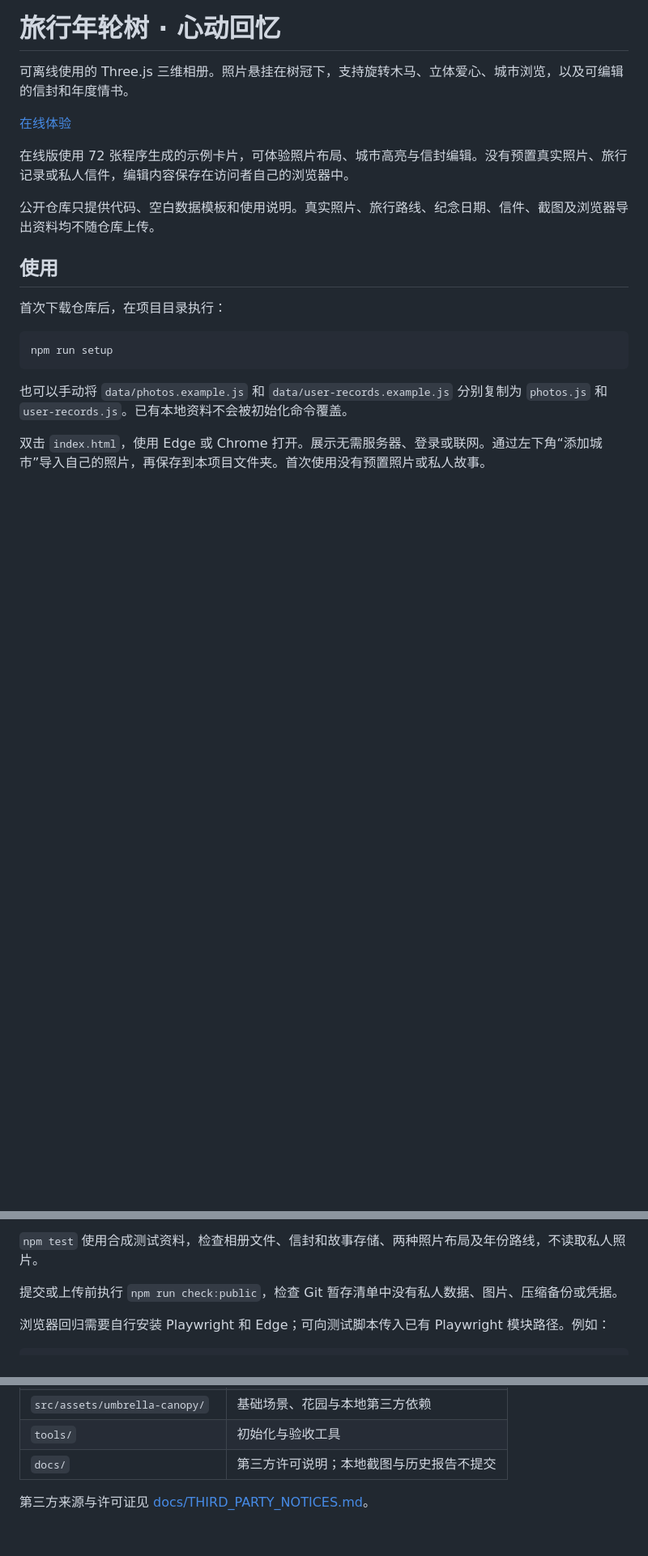
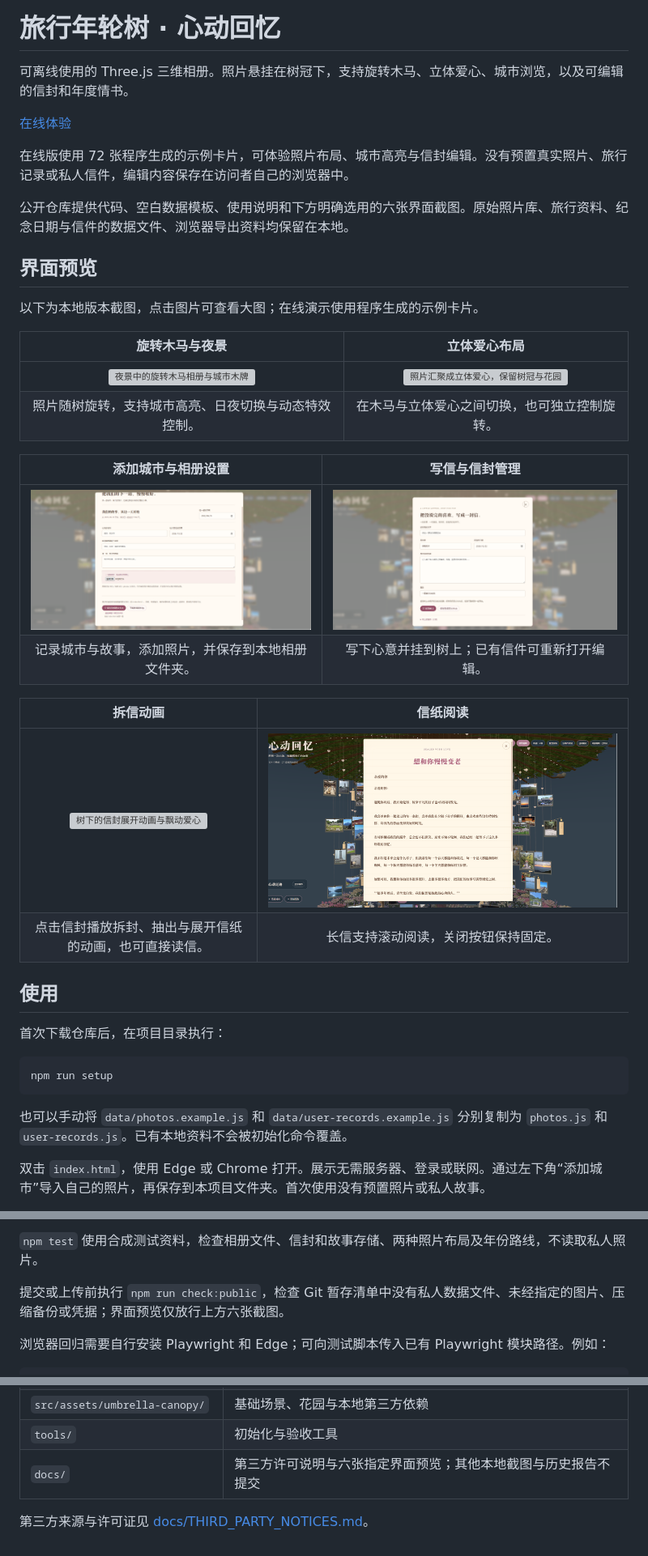
Before and after one commit to zwxll/travel-memory-tree, a Markdown page: README.md, 3 parts joined by grey strips. Shown at 81% size. Rendered like a GitHub page; pictures changed too: docs/previews/city-editor.png (added), docs/previews/envelope-editor.png (added), docs/previews/letter-reader.png (added); blank space fills up the shorter version; grey boxes are pictures that could not be loaded.

Commit message:
Add six selected interface screenshots to README

```diff
--- a/README.md
+++ b/README.md
@@ -6,7 +6,26 @@
 
 在线版使用 72 张程序生成的示例卡片，可体验照片布局、城市高亮与信封编辑。没有预置真实照片、旅行记录或私人信件，编辑内容保存在访问者自己的浏览器中。
 
-公开仓库只提供代码、空白数据模板和使用说明。真实照片、旅行路线、纪念日期、信件、截图及浏览器导出资料均不随仓库上传。
+公开仓库提供代码、空白数据模板、使用说明和下方明确选用的六张界面截图。原始照片库、旅行资料、纪念日期与信件的数据文件、浏览器导出资料均保留在本地。
+
+## 界面预览
+
+以下为本地版本截图，点击图片可查看大图；在线演示使用程序生成的示例卡片。
+
+| 旋转木马与夜景 | 立体爱心布局 |
+| :---: | :---: |
+| [![夜景中的旋转木马相册与城市木牌](docs/previews/carousel-night.png)](docs/previews/carousel-night.png) | [![照片汇聚成立体爱心，保留树冠与花园](docs/previews/heart-layout.png)](docs/previews/heart-layout.png) |
+| 照片随树旋转，支持城市高亮、日夜切换与动态特效控制。 | 在木马与立体爱心之间切换，也可独立控制旋转。 |
+
+| 添加城市与相册设置 | 写信与信封管理 |
+| :---: | :---: |
+| [![添加城市、照片、故事和相册纪念日期的窗口](docs/previews/city-editor.png)](docs/previews/city-editor.png) | [![填写标题、收件人、日期、正文和落款的写信窗口](docs/previews/envelope-editor.png)](docs/previews/envelope-editor.png) |
+| 记录城市与故事，添加照片，并保存到本地相册文件夹。 | 写下心意并挂到树上；已有信件可重新打开编辑。 |
+
+| 拆信动画 | 信纸阅读 |
+| :---: | :---: |
+| [![树下的信封展开动画与飘动爱心](docs/previews/envelope-animation.png)](docs/previews/envelope-animation.png) | [![奶油色横纹信纸上的完整信件阅读界面](docs/previews/letter-reader.png)](docs/previews/letter-reader.png) |
+| 点击信封播放拆封、抽出与展开信纸的动画，也可直接读信。 | 长信支持滚动阅读，关闭按钮保持固定。 |
 
 ## 使用
 
@@ -47,7 +66,7 @@ npm test
 
 `npm test` 使用合成测试资料，检查相册文件、信封和故事存储、两种照片布局及年份路线，不读取私人照片。
 
-提交或上传前执行 `npm run check:public`，检查 Git 暂存清单中没有私人数据、图片、压缩备份或凭据。
+提交或上传前执行 `npm run check:public`，检查 Git 暂存清单中没有私人数据文件、未经指定的图片、压缩备份或凭据；界面预览仅放行上方六张截图。
 
 浏览器回归需要自行安装 Playwright 和 Edge；可向测试脚本传入已有 Playwright 模块路径。例如：
 
@@ -80,6 +99,6 @@ node tools/site-browser-test.cjs "Playwright 模块路径"
 | `src/assets/travel-ring-tree/` | 相册源码、样式、模板及构建脚本 |
 | `src/assets/umbrella-canopy/` | 基础场景、花园与本地第三方依赖 |
 | `tools/` | 初始化与验收工具 |
-| `docs/` | 第三方许可说明；本地截图与历史报告不提交 |
+| `docs/` | 第三方许可说明与六张指定界面预览；其他本地截图与历史报告不提交 |
 
 第三方来源与许可证见 [docs/THIRD_PARTY_NOTICES.md](docs/THIRD_PARTY_NOTICES.md)。
```
Also changed, not shown: 5 other files.
